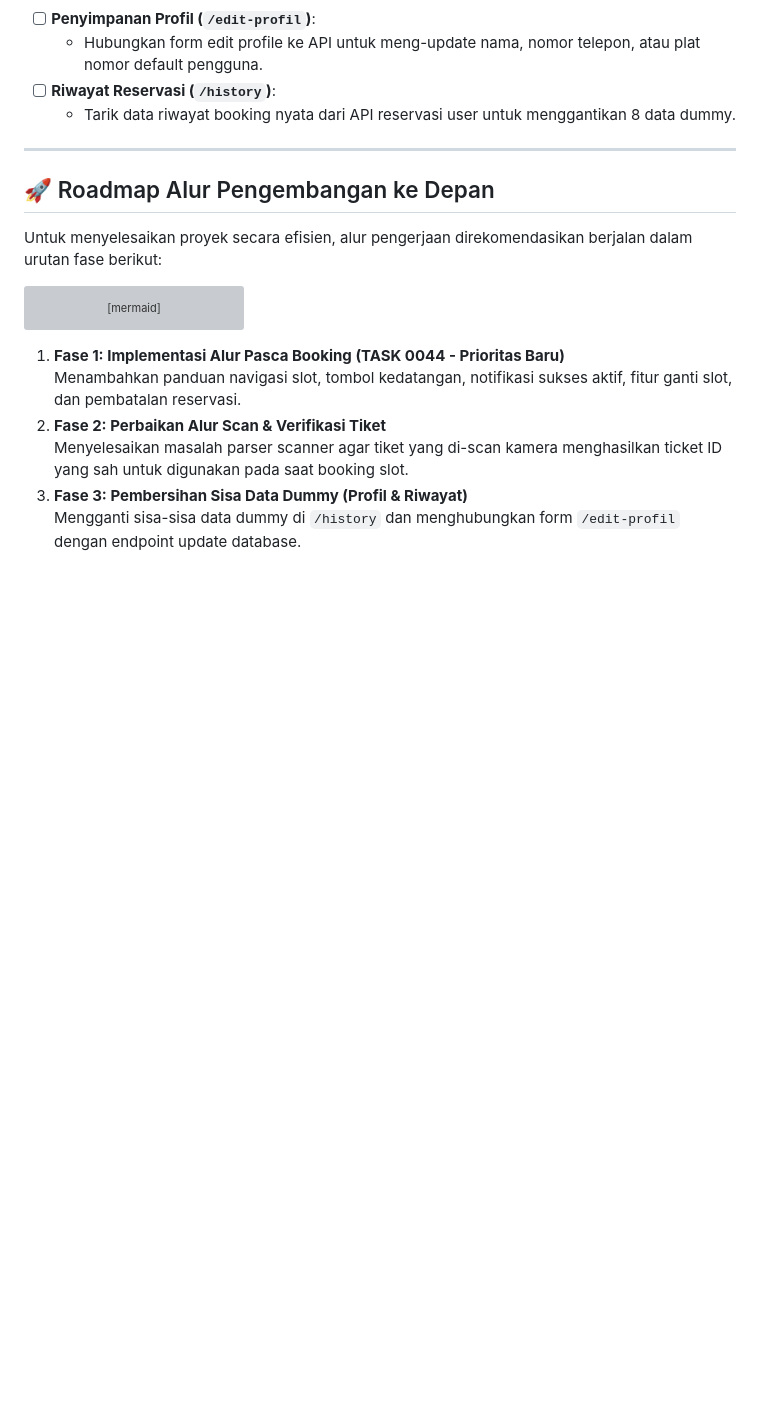
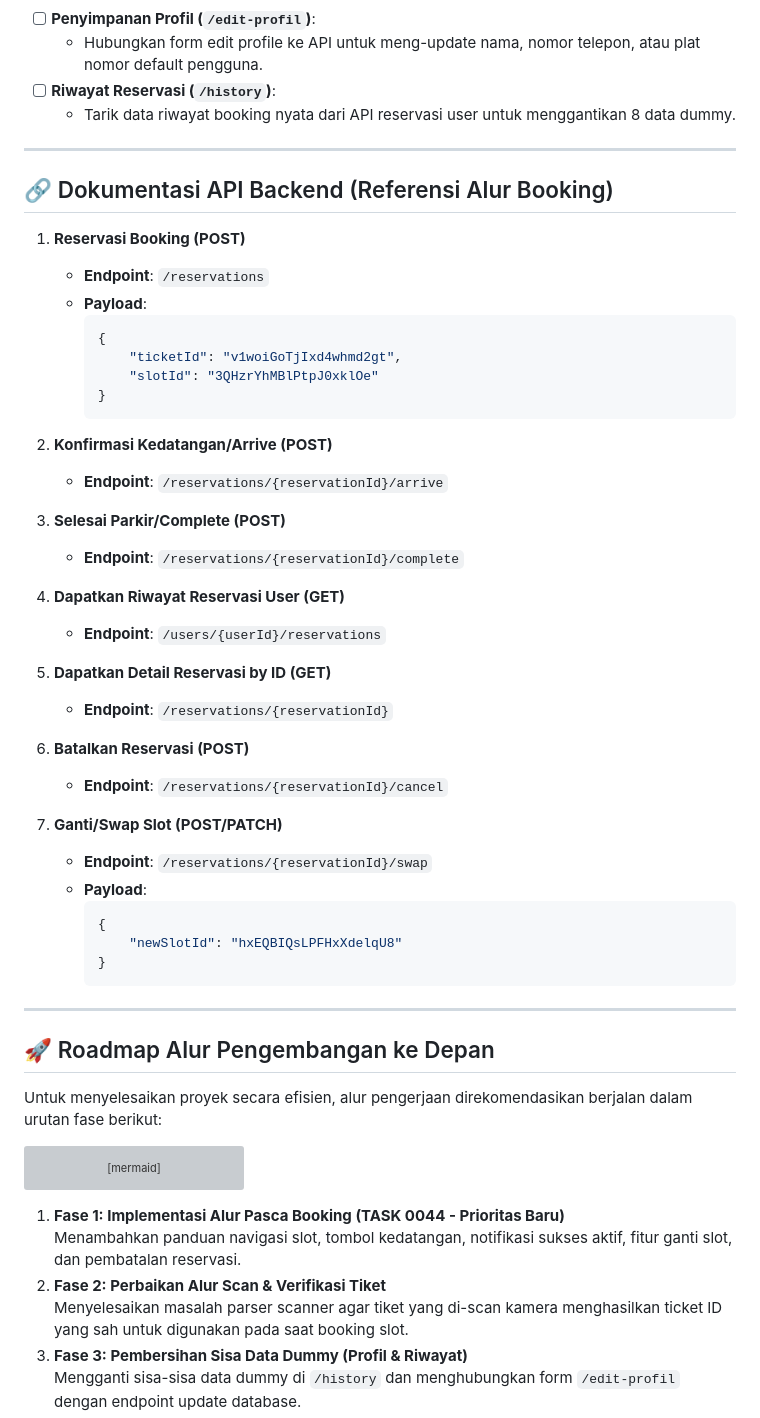
Before and after one commit to ImamAriadi2022/mobile-front, a Markdown page: progres/progres.md, the part around the change. Rendered like a GitHub page; blank space fills up the shorter version; grey boxes are pictures that could not be loaded.

Commit message:
docs: add backend API specifications to prompt.md and progress report

````diff
--- a/progres/progres.md
+++ b/progres/progres.md
@@ -60,6 +60,44 @@ Berikut adalah ceklis terperinci untuk menyelesaikan proyek (Target sisa 35%):
 
 ---
 
+## 🔗 Dokumentasi API Backend (Referensi Alur Booking)
+
+1. **Reservasi Booking (POST)**
+   - **Endpoint**: `/reservations`
+   - **Payload**:
+     ```json
+     {
+         "ticketId": "v1woiGoTjIxd4whmd2gt",
+         "slotId": "3QHzrYhMBlPtpJ0xklOe"
+     }
+     ```
+
+2. **Konfirmasi Kedatangan/Arrive (POST)**
+   - **Endpoint**: `/reservations/{reservationId}/arrive`
+
+3. **Selesai Parkir/Complete (POST)**
+   - **Endpoint**: `/reservations/{reservationId}/complete`
+
+4. **Dapatkan Riwayat Reservasi User (GET)**
+   - **Endpoint**: `/users/{userId}/reservations`
+
+5. **Dapatkan Detail Reservasi by ID (GET)**
+   - **Endpoint**: `/reservations/{reservationId}`
+
+6. **Batalkan Reservasi (POST)**
+   - **Endpoint**: `/reservations/{reservationId}/cancel`
+
+7. **Ganti/Swap Slot (POST/PATCH)**
+   - **Endpoint**: `/reservations/{reservationId}/swap`
+   - **Payload**:
+     ```json
+     {
+         "newSlotId": "hxEQBIQsLPFHxXdelqU8"
+     }
+     ```
+
+---
+
 ## 🚀 Roadmap Alur Pengembangan ke Depan
 
 Untuk menyelesaikan proyek secara efisien, alur pengerjaan direkomendasikan berjalan dalam urutan fase berikut:
````
